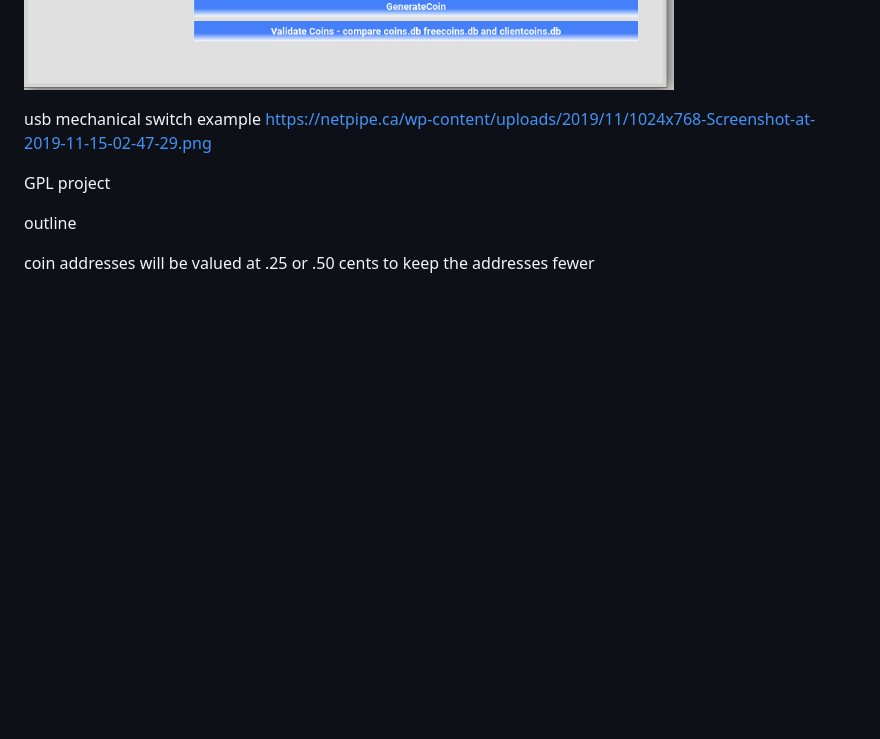
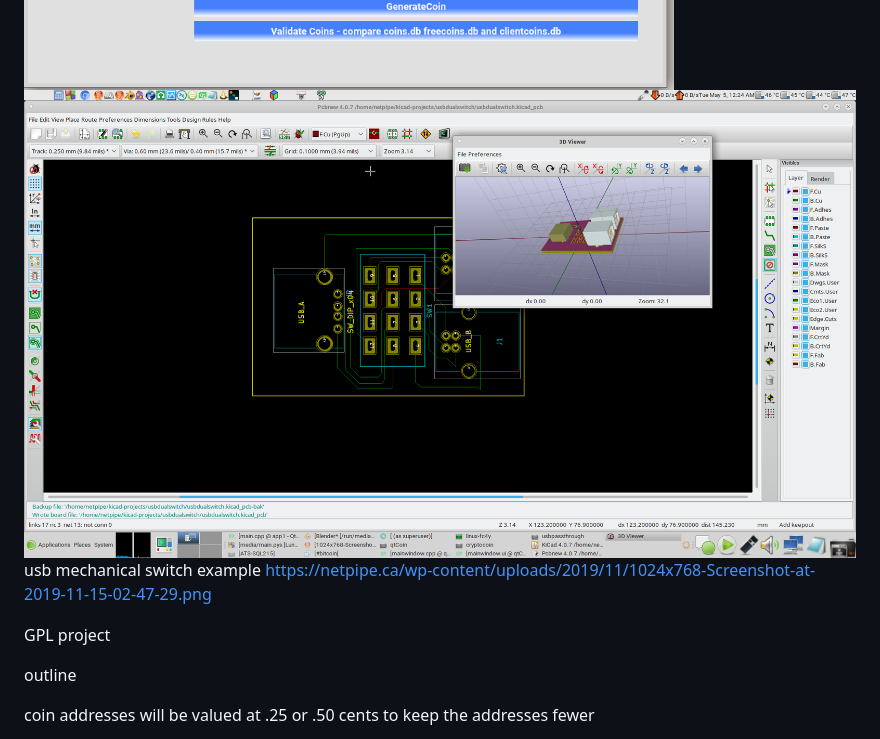
Before and after one commit to netpipe/EcoCoin, a Markdown page: qtCoin/README.md, the part around the change. Drawn GitHub-style; pictures changed too: qtCoin/usbswitch.png (added); blank space fills up the shorter version.

Commit message:
usbswitch

```diff
--- a/qtCoin/README.md
+++ b/qtCoin/README.md
@@ -1,7 +1,7 @@
 https://github.com/ganquan0910/qt5-sqlite-connection-example
 
 ![qtCoin 0.1](screenshot.png)
-
+![usbswitch](usbswitch.png)
 usb mechanical switch example
 https://netpipe.ca/wp-content/uploads/2019/11/1024x768-Screenshot-at-2019-11-15-02-47-29.png
 
```
Also changed, not shown: 1 other file.
